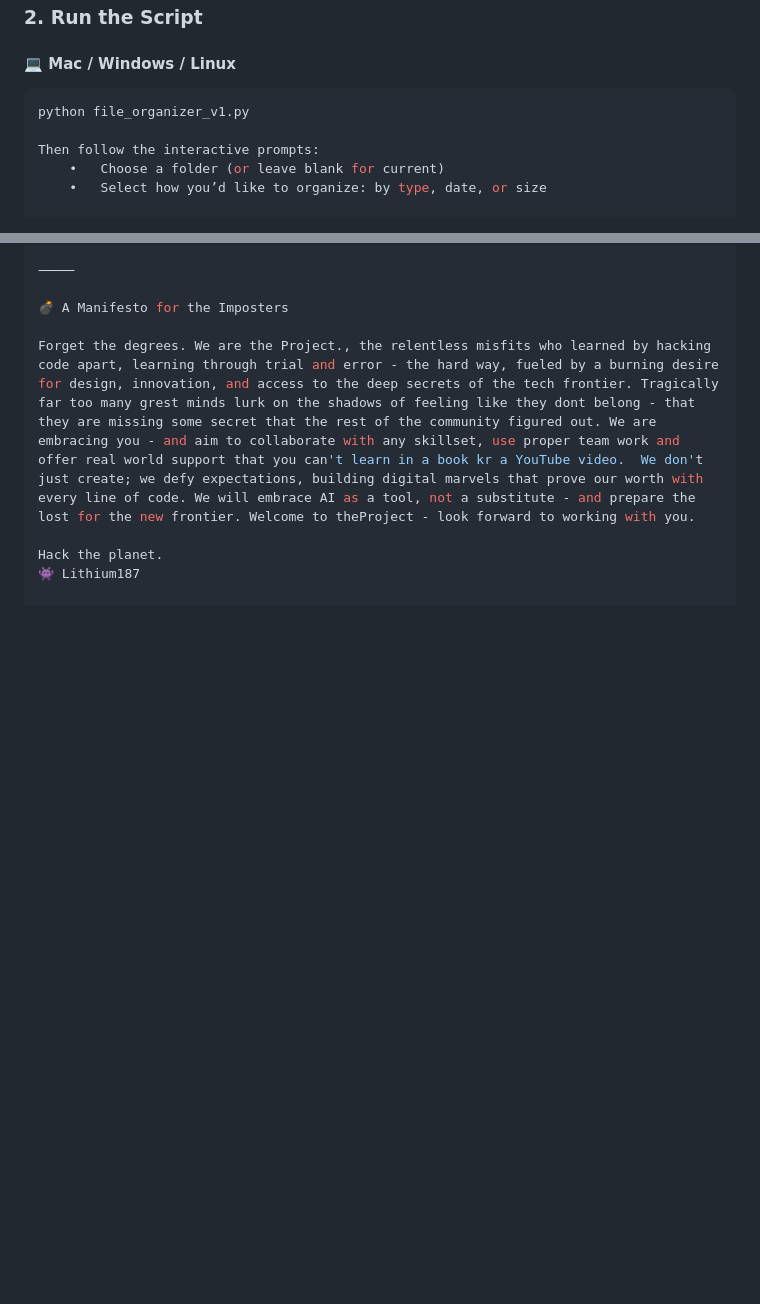
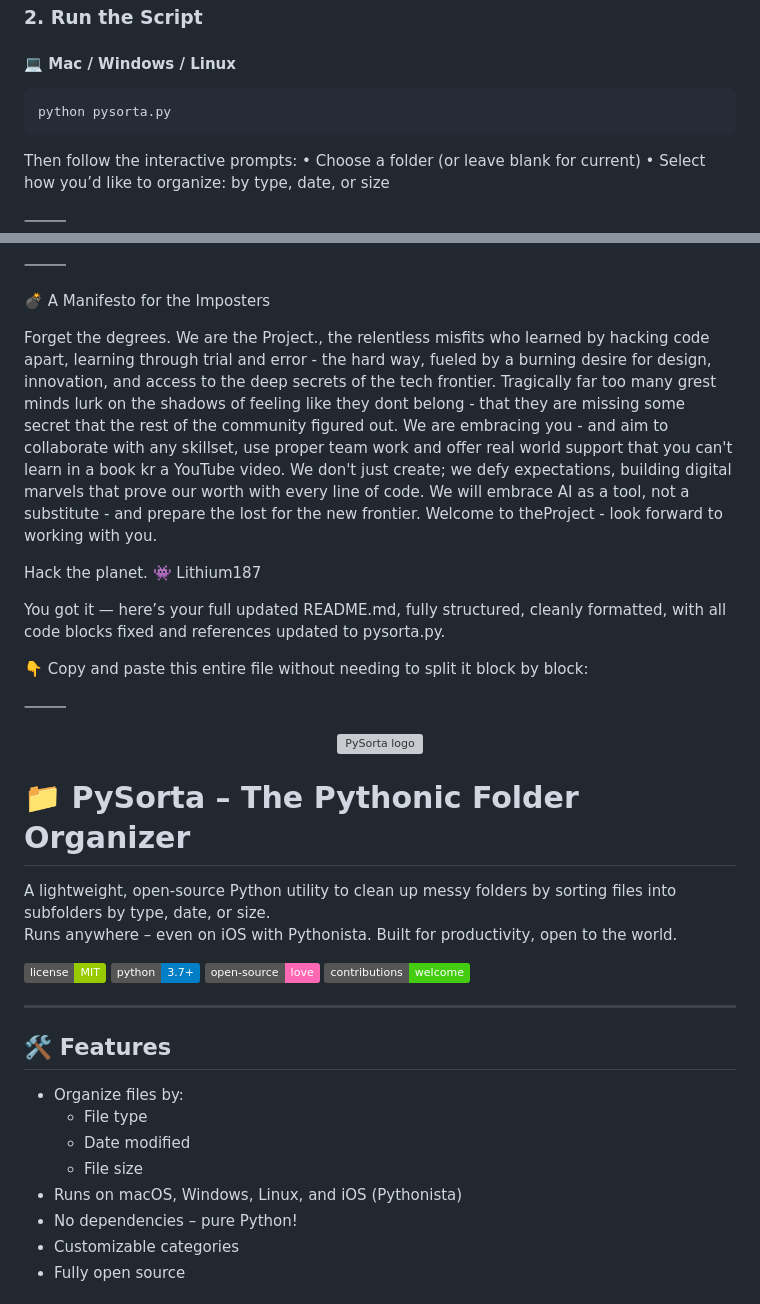
Before and after one commit to Bogdan14pro/pysorta, a Markdown page: README.md, 2 parts joined by grey strips. Drawn GitHub-style; badges without logos; blank space fills up the shorter version; grey boxes are pictures that could not be loaded.

Commit message:
Update README.md
Testing my markdown - see I’m not the great md user but I’m trying!

````diff
--- a/README.md
+++ b/README.md
@@ -50,7 +50,8 @@ Great for Downloads, Desktop folders, or managing cluttered project directories!
 #### 💻 Mac / Windows / Linux
 
 ```bash
-python file_organizer_v1.py
+python pysorta.py
+```
 
 Then follow the interactive prompts:
 	•	Choose a folder (or leave blank for current)
@@ -134,3 +135,39 @@ Forget the degrees. We are the Project., the relentless misfits who learned by h
 
 Hack the planet.
 👾 Lithium187
+
+
+You got it — here’s your full updated README.md, fully structured, cleanly formatted, with all code blocks fixed and references updated to pysorta.py.
+
+👇 Copy and paste this entire file without needing to split it block by block:
+
+⸻
+
+
+<p align="center">
+  <img src="https://raw.githubusercontent.com/your-username/pysorta/main/logo.png" width="220" alt="PySorta logo" />
+</p>
+
+# 📁 PySorta – The Pythonic Folder Organizer
+
+A lightweight, open-source Python utility to clean up messy folders by sorting files into subfolders by type, date, or size.
+Runs anywhere – even on iOS with Pythonista. Built for productivity, open to the world.
+
+![MIT License](https://img.shields.io/badge/license-MIT-green.svg)
+![Python](https://img.shields.io/badge/python-3.7%2B-blue.svg)
+![Open Source Love](https://img.shields.io/badge/open--source-love-%23ff69b4)
+![Contributions Welcome](https://img.shields.io/badge/contributions-welcome-brightgreen.svg)
+
+---
+
+## 🛠 Features
+
+- Organize files by:
+  - File type
+  - Date modified
+  - File size
+- Runs on macOS, Windows, Linux, and iOS (Pythonista)
+- No dependencies – pure Python!
+- Customizable categories
+- Fully open source
+
````
Also changed, not shown: other parts of README.md (+123 -1 lines).
